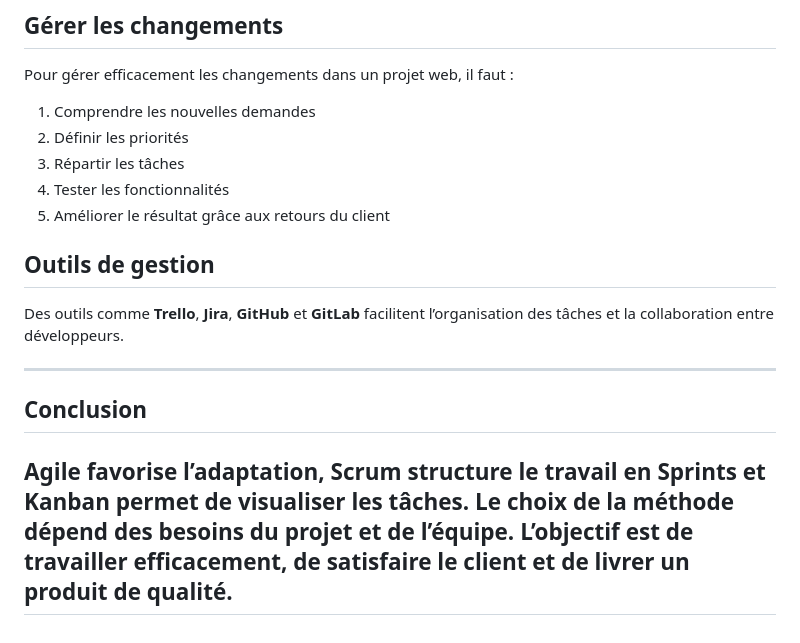
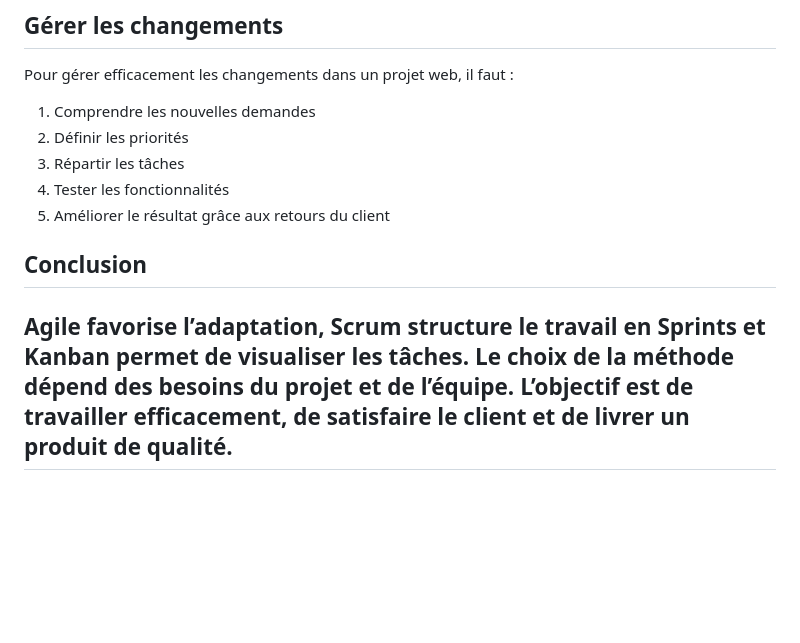
Before and after one commit to latifa2026-gm/Projet_Salle_sport, a Markdown page: documentation.md, the part around the change. Rendered like a GitHub page; blank space fills up the shorter version.

```diff
--- a/documentation.md
+++ b/documentation.md
@@ -75,13 +75,8 @@ Pour gérer efficacement les changements dans un projet web, il faut :
 4. Tester les fonctionnalités
 5. Améliorer le résultat grâce aux retours du client
 
-## Outils de gestion
-
-Des outils comme **Trello**, **Jira**, **GitHub** et **GitLab** facilitent l’organisation des tâches et la collaboration entre développeurs.
-
----
 
 ## Conclusion
 
-**Agile** favorise l’adaptation, **Scrum** structure le travail en Sprints et **Kanban** permet de visualiser les tâches. Le choix de la méthode dépend des besoins du projet et de l’équipe. L’objectif est de travailler efficacement, de satisfaire le client et de livrer un produit de qualité.
+**Agile**  favorise l’adaptation, **Scrum** structure le travail en Sprints et **Kanban** permet de visualiser les tâches. Le choix de la méthode dépend des besoins du projet et de l’équipe. L’objectif est de travailler efficacement, de satisfaire le client et de livrer un produit de qualité.
 ---
```
